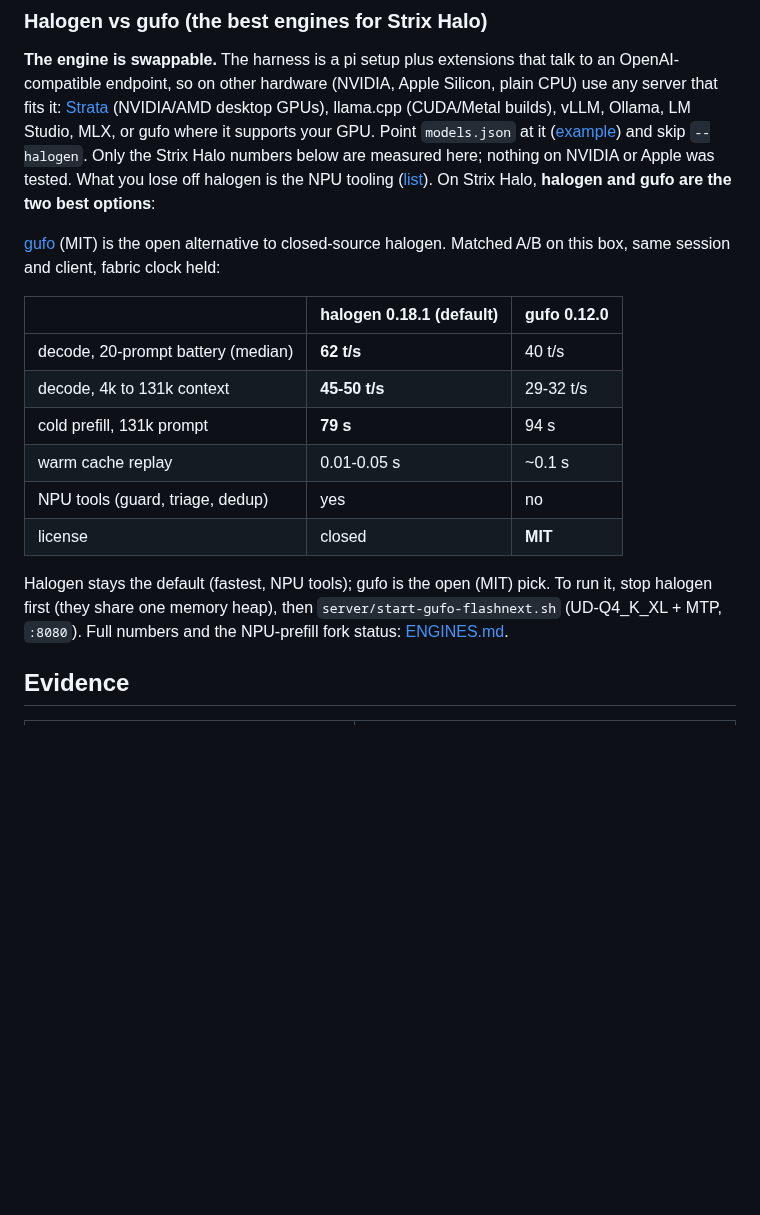
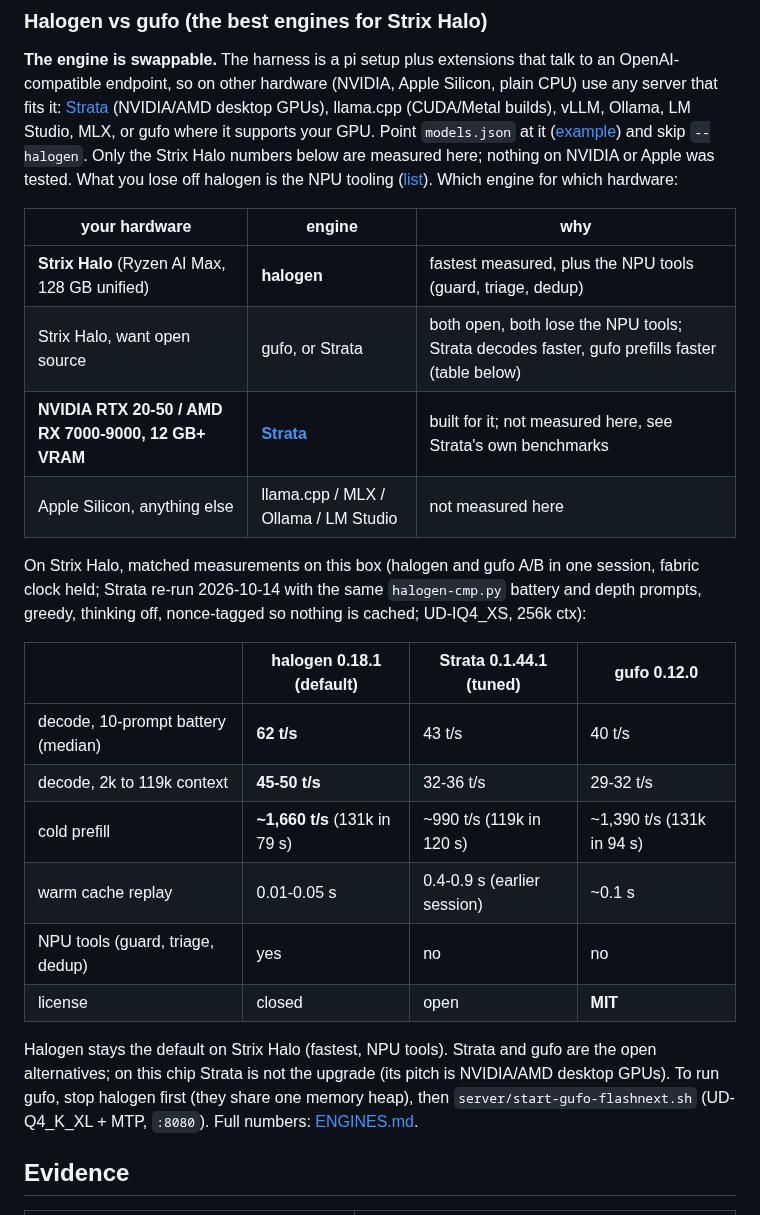
Before and after one commit to aic0d3r/qwen38-strix-halo-harness, a Markdown page: README.md, the part around the change. Rendered like a GitHub page; blank space fills up the shorter version.

Commit message:
docs: engine-by-hardware table, Strata A/B results, --strata in OPS/README, changelog

```diff
--- a/README.md
+++ b/README.md
@@ -127,24 +127,32 @@ server that fits it: [Strata](docs/ENGINES.md#strata-the-pick-for-nvidia-and-amd
 it supports your GPU. Point `models.json` at it ([example](config/models.json.example)) and skip
 `--halogen`. Only the Strix Halo numbers below are measured here; nothing on NVIDIA or Apple was
 tested. What you lose off halogen is the NPU tooling ([list](docs/ENGINES.md#what-breaks-on-another-engine)).
-On Strix Halo, **halogen and gufo are the two best options**:
+Which engine for which hardware:
 
+| your hardware | engine | why |
+|---|---|---|
+| **Strix Halo** (Ryzen AI Max, 128 GB unified) | **halogen** | fastest measured, plus the NPU tools (guard, triage, dedup) |
+| Strix Halo, want open source | gufo, or Strata | both open, both lose the NPU tools; Strata decodes faster, gufo prefills faster (table below) |
+| **NVIDIA RTX 20-50 / AMD RX 7000-9000, 12 GB+ VRAM** | **[Strata](docs/ENGINES.md#strata-the-pick-for-nvidia-and-amd-desktop-gpus)** | built for it; not measured here, see Strata's own benchmarks |
+| Apple Silicon, anything else | llama.cpp / MLX / Ollama / LM Studio | not measured here |
 
-[gufo](https://github.com/gufo-org/gufo) (MIT) is the open alternative to closed-source halogen.
-Matched A/B on this box, same session and client, fabric clock held:
+On Strix Halo, matched measurements on this box (halogen and gufo A/B in one session, fabric clock
+held; Strata re-run 2026-10-14 with the same `halogen-cmp.py` battery and depth prompts, greedy,
+thinking off, nonce-tagged so nothing is cached; UD-IQ4_XS, 256k ctx):
 
-| | halogen 0.18.1 (default) | gufo 0.12.0 |
-|---|---|---|
-| decode, 20-prompt battery (median) | **62 t/s** | 40 t/s |
-| decode, 4k to 131k context | **45-50 t/s** | 29-32 t/s |
-| cold prefill, 131k prompt | **79 s** | 94 s |
-| warm cache replay | 0.01-0.05 s | ~0.1 s |
-| NPU tools (guard, triage, dedup) | yes | no |
-| license | closed | **MIT** |
+| | halogen 0.18.1 (default) | Strata 0.1.44.1 (tuned) | gufo 0.12.0 |
+|---|---|---|---|
+| decode, 10-prompt battery (median) | **62 t/s** | 43 t/s | 40 t/s |
+| decode, 2k to 119k context | **45-50 t/s** | 32-36 t/s | 29-32 t/s |
+| cold prefill | **~1,660 t/s** (131k in 79 s) | ~990 t/s (119k in 120 s) | ~1,390 t/s (131k in 94 s) |
+| warm cache replay | 0.01-0.05 s | 0.4-0.9 s (earlier session) | ~0.1 s |
+| NPU tools (guard, triage, dedup) | yes | no | no |
+| license | closed | open | **MIT** |
 
-Halogen stays the default (fastest, NPU tools); gufo is the open (MIT) pick. To run it, stop halogen first (they share
-one memory heap), then `server/start-gufo-flashnext.sh` (UD-Q4_K_XL + MTP, `:8080`). Full
-numbers and the NPU-prefill fork status: [ENGINES.md](docs/ENGINES.md#what-breaks-on-another-engine).
+Halogen stays the default on Strix Halo (fastest, NPU tools). Strata and gufo are the open
+alternatives; on this chip Strata is not the upgrade (its pitch is NVIDIA/AMD desktop GPUs). To run
+gufo, stop halogen first (they share one memory heap), then `server/start-gufo-flashnext.sh`
+(UD-Q4_K_XL + MTP, `:8080`). Full numbers: [ENGINES.md](docs/ENGINES.md#what-breaks-on-another-engine).
 
 ## Evidence
 
```
Also changed, not shown: docs/ENGINES.md (+13 -0 lines).
